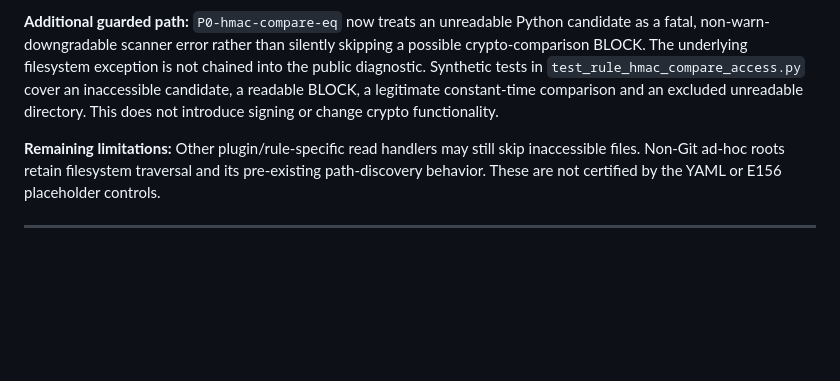
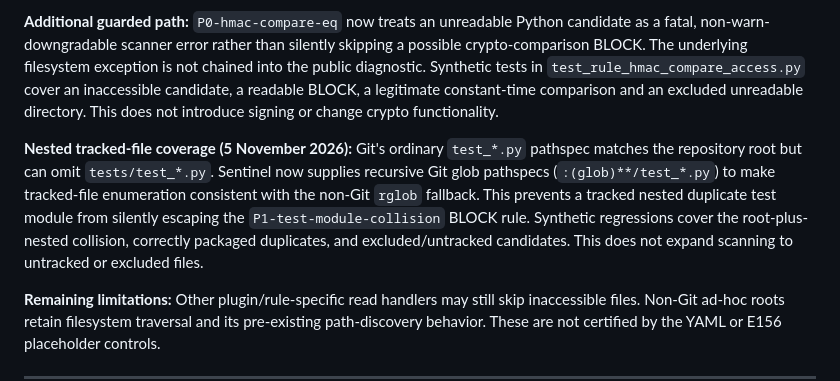
Before and after one commit to mahmood726-cyber/Sentinel, a Markdown page: docs/THREAT_MODEL.md, the part around the change. Rendered like a GitHub page; blank space fills up the shorter version.

Commit message:
docs(scan): record nested tracked pathspec coverage and controls

```diff
--- a/docs/THREAT_MODEL.md
+++ b/docs/THREAT_MODEL.md
@@ -255,6 +255,17 @@ cover an inaccessible candidate, a readable BLOCK, a legitimate
 constant-time comparison and an excluded unreadable directory. This
 does not introduce signing or change crypto functionality.
 
+**Nested tracked-file coverage (5 November 2026):** Git's ordinary
+`test_*.py` pathspec matches the repository root but can omit
+`tests/test_*.py`. Sentinel now supplies recursive Git glob pathspecs
+(`:(glob)**/test_*.py`) to make tracked-file enumeration consistent
+with the non-Git `rglob` fallback. This prevents a tracked nested
+duplicate test module from silently escaping the
+`P1-test-module-collision` BLOCK rule. Synthetic regressions cover
+the root-plus-nested collision, correctly packaged duplicates, and
+excluded/untracked candidates. This does not expand scanning to
+untracked or excluded files.
+
 **Remaining limitations:** Other plugin/rule-specific read handlers may
 still skip inaccessible files. Non-Git ad-hoc roots retain filesystem
 traversal and its pre-existing path-discovery behavior. These are not
```
